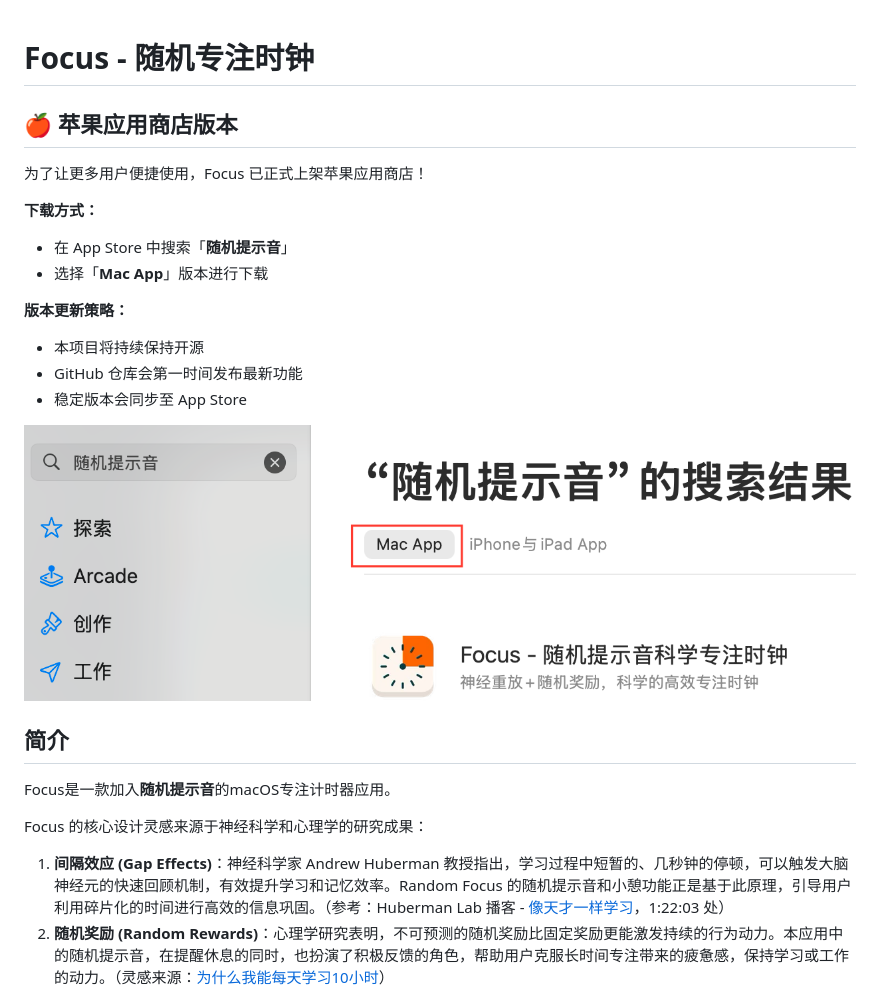
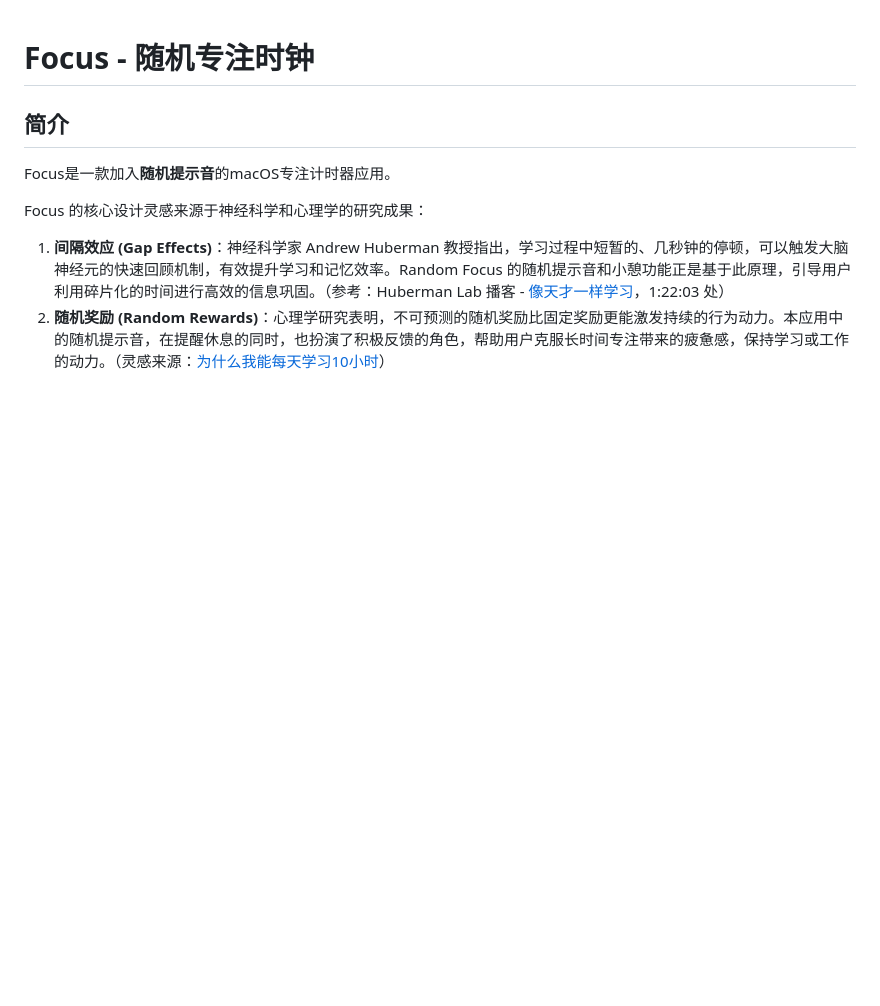
Before and after one commit to JokerQianwei/Focus, a Markdown page: README.md, the part around the change. GitHub-like rendering; blank space fills up the shorter version.

Commit message:
chore: 更新 README.md，移除苹果应用商店相关信息

```diff
--- a/README.md
+++ b/README.md
@@ -1,19 +1,4 @@
 # Focus - 随机专注时钟
-
-## 🍎 苹果应用商店版本
-
-为了让更多用户便捷使用，Focus 已正式上架苹果应用商店！
-
-**下载方式：**
-- 在 App Store 中搜索「**随机提示音**」
-- 选择「**Mac App**」版本进行下载
-
-**版本更新策略：**
-- 本项目将持续保持开源
-- GitHub 仓库会第一时间发布最新功能
-- 稳定版本会同步至 App Store
-
-![App Store 截图](images/app_store.png)
 
 
 ## 简介
```
